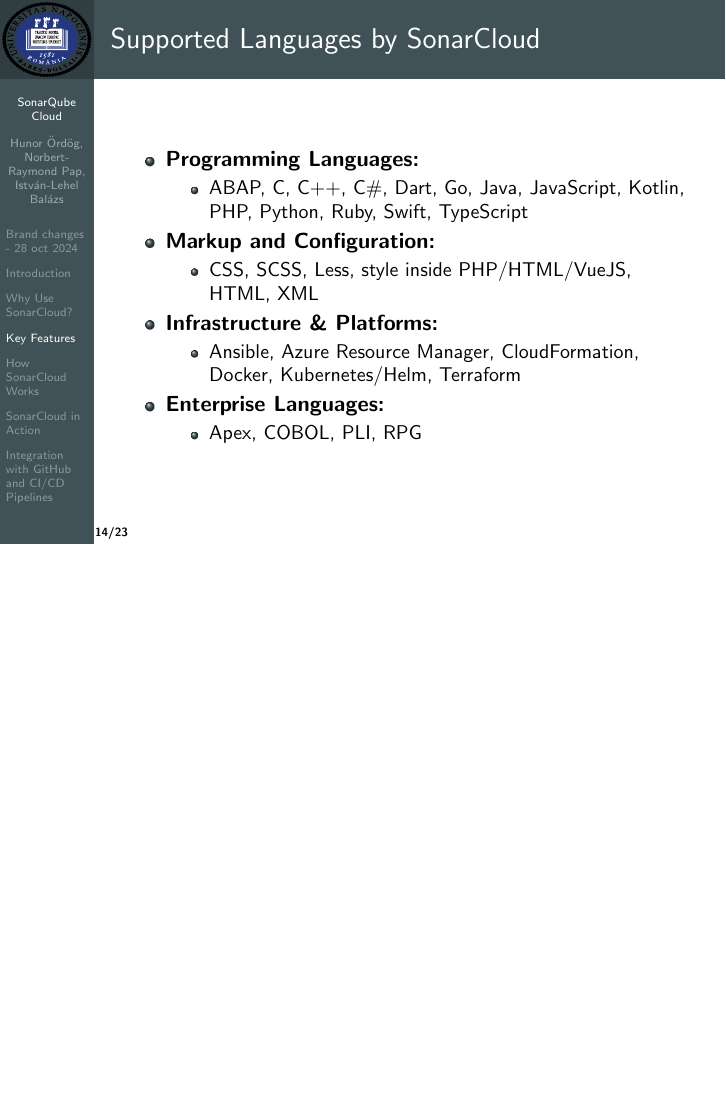
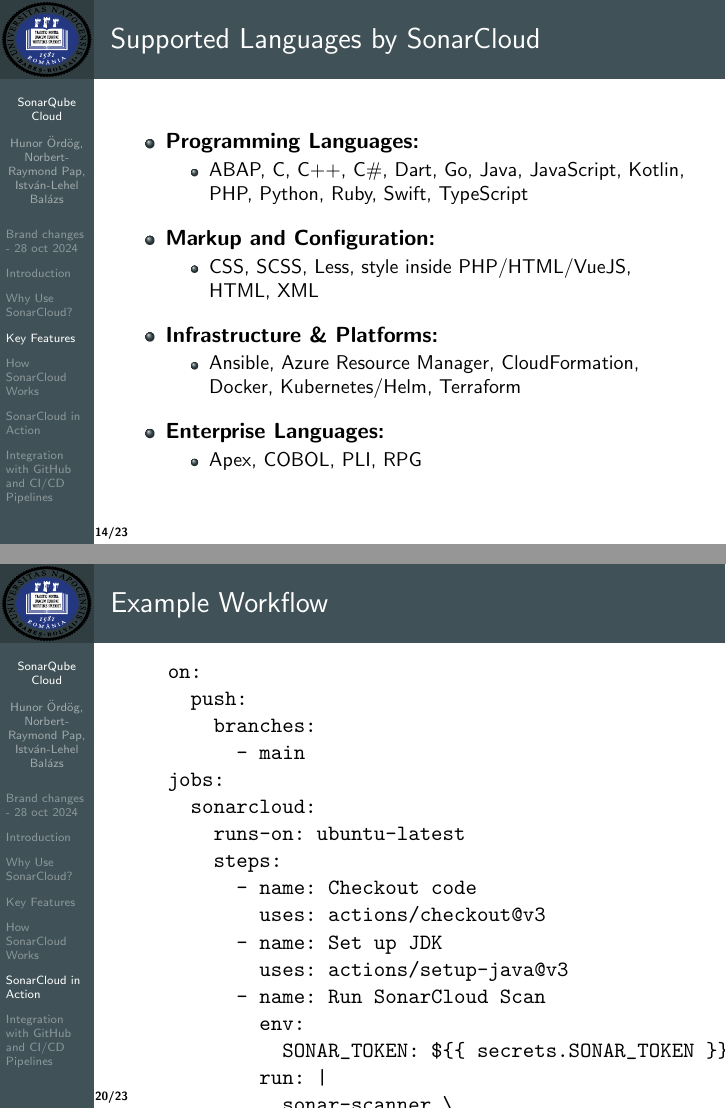
Before and after one commit to hunororg/ubb-softmetrics-24-25, LaTeX slides (beamer/sonar.tex): page 14 of 23 before the commit and pages 14 and 20 of 23 after it, the two joined at a grey line, the shorter picture padded with empty space. Compiled offline with pdfLaTeX.

Commit message:
Update sonar.tex

```diff
--- a/beamer/sonar.tex
+++ b/beamer/sonar.tex
@@ -171,14 +171,17 @@
       \begin{itemize}
           \item ABAP, C, C++, C\#, Dart, Go, Java, JavaScript, Kotlin, PHP, Python, Ruby, Swift, TypeScript
       \end{itemize}
+      \vspace*{0.5em}
         \item \textbf{Markup and Configuration:}
       \begin{itemize}
         \item CSS, SCSS, Less, style inside PHP/HTML/VueJS, HTML, XML
       \end{itemize}
+      \vspace*{0.5em}
       \item \textbf{Infrastructure \& Platforms:}
       \begin{itemize}
         \item Ansible, Azure Resource Manager, CloudFormation, Docker, Kubernetes/Helm, Terraform
       \end{itemize}
+      \vspace*{0.5em}
       \item \textbf{Enterprise Languages:}
       \begin{itemize}
         \item Apex, COBOL, PLI, RPG
@@ -232,7 +235,31 @@
 
 \section[SonarCloud in Action]{SonarCloud in Action}
 
-\begin{frame}{Example Workflow}
+\begin{frame}[fragile]{Example Workflow}
+
+  \begin{verbatim}
+    on:
+      push:
+        branches:
+          - main
+    jobs:
+      sonarcloud:
+        runs-on: ubuntu-latest
+        steps:
+          - name: Checkout code
+            uses: actions/checkout@v3
+          - name: Set up JDK
+            uses: actions/setup-java@v3
+          - name: Run SonarCloud Scan
+            env:
+              SONAR_TOKEN: ${{ secrets.SONAR_TOKEN }}  # Make sure to add this token to your GitHub Secrets
+            run: |
+              sonar-scanner \
+                -Dsonar.projectKey=my_project_key \
+                -Dsonar.organization=my_organization_key \
+                -Dsonar.host.url=https://sonarcloud.io \
+                -Dsonar.login=${{ secrets.SONAR_TOKEN }}
+  \end{verbatim}
 
 \end{frame}
 
```
